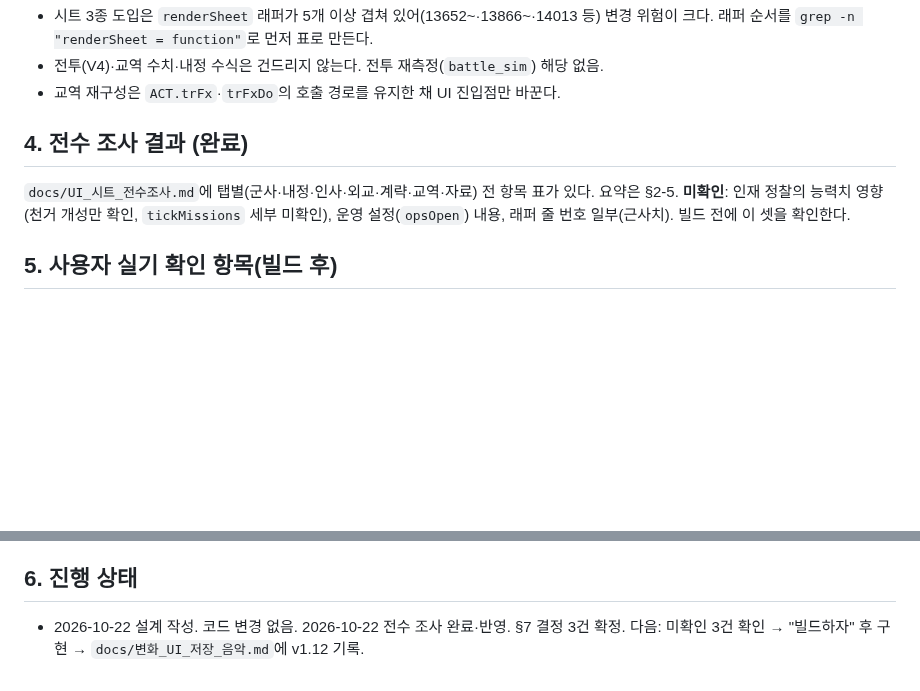
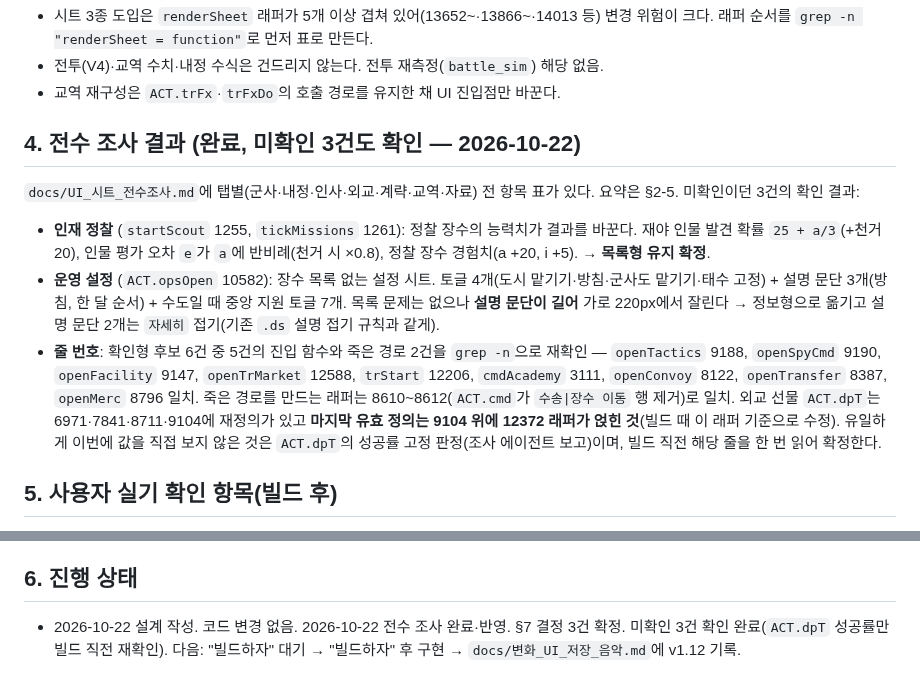
Before and after one commit to Jasonjunior26/samgukji, a Markdown page: docs/UI_시트_개편_설계.md, 2 parts joined by grey strips. Rendered like a GitHub page; blank space fills up the shorter version.

Commit message:
Docs: 시트 개편 설계 미확인 3건 확인 반영
Co-Authored-By: Claude Sonnet 5.5 <noreply@anthropic.com>

```diff
--- a/docs/UI_시트_개편_설계.md
+++ b/docs/UI_시트_개편_설계.md
@@ -70,8 +70,11 @@
 - 전투(V4)·교역 수치·내정 수식은 건드리지 않는다. 전투 재측정(`battle_sim`) 해당 없음.
 - 교역 재구성은 `ACT.trFx`·`trFxDo`의 호출 경로를 유지한 채 UI 진입점만 바꾼다.
 
-## 4. 전수 조사 결과 (완료)
-`docs/UI_시트_전수조사.md`에 탭별(군사·내정·인사·외교·계략·교역·자료) 전 항목 표가 있다. 요약은 §2-5. **미확인**: 인재 정찰의 능력치 영향(천거 개성만 확인, `tickMissions` 세부 미확인), 운영 설정(`opsOpen`) 내용, 래퍼 줄 번호 일부(근사치). 빌드 전에 이 셋을 확인한다.
+## 4. 전수 조사 결과 (완료, 미확인 3건도 확인 — 2026-10-22)
+`docs/UI_시트_전수조사.md`에 탭별(군사·내정·인사·외교·계략·교역·자료) 전 항목 표가 있다. 요약은 §2-5. 미확인이던 3건의 확인 결과:
+- **인재 정찰** (`startScout` 1255, `tickMissions` 1261): 정찰 장수의 능력치가 결과를 바꾼다. 재야 인물 발견 확률 `25 + a/3`(+천거 20), 인물 평가 오차 `e`가 `a`에 반비례(천거 시 ×0.8), 정찰 장수 경험치(a +20, i +5). → **목록형 유지 확정**.
+- **운영 설정** (`ACT.opsOpen` 10582): 장수 목록 없는 설정 시트. 토글 4개(도시 맡기기·방침·군사도 맡기기·태수 고정) + 설명 문단 3개(방침, 한 달 순서) + 수도일 때 중앙 지원 토글 7개. 목록 문제는 없으나 **설명 문단이 길어** 가로 220px에서 잘린다 → 정보형으로 옮기고 설명 문단 2개는 `자세히` 접기(기존 `.ds` 설명 접기 규칙과 같게).
+- **줄 번호**: 확인형 후보 6건 중 5건의 진입 함수와 죽은 경로 2건을 `grep -n`으로 재확인 — `openTactics` 9188, `openSpyCmd` 9190, `openFacility` 9147, `openTrMarket` 12588, `trStart` 12206, `cmdAcademy` 3111, `openConvoy` 8122, `openTransfer` 8387, `openMerc` 8796 일치. 죽은 경로를 만드는 래퍼는 8610~8612(`ACT.cmd`가 `수송|장수 이동` 행 제거)로 일치. 외교 선물 `ACT.dpT`는 6971·7841·8711·9104에 재정의가 있고 **마지막 유효 정의는 9104 위에 12372 래퍼가 얹힌 것**(빌드 때 이 래퍼 기준으로 수정). 유일하게 이번에 값을 직접 보지 않은 것은 `ACT.dpT`의 성공률 고정 판정(조사 에이전트 보고)이며, 빌드 직전 해당 줄을 한 번 읽어 확정한다.
 
 ## 5. 사용자 실기 확인 항목(빌드 후)
 - 삼성 인터넷 가로: 앱을 나갔다 돌아온 뒤 주소창 유무·가로 쏠림.
@@ -84,4 +87,4 @@
 3. **고가품**: 효과 조정은 하지 않고 **표시만 개선**(§2-4). 갈래와 엮는 안은 별도 설계.
 
 ## 6. 진행 상태
-- 2026-10-22 설계 작성. 코드 변경 없음. 2026-10-22 전수 조사 완료·반영. §7 결정 3건 확정. 다음: 미확인 3건 확인 → "빌드하자" 후 구현 → `docs/변화_UI_저장_음악.md`에 v1.12 기록.
+- 2026-10-22 설계 작성. 코드 변경 없음. 2026-10-22 전수 조사 완료·반영. §7 결정 3건 확정. 미확인 3건 확인 완료(`ACT.dpT` 성공률만 빌드 직전 재확인). 다음: "빌드하자" 대기 → "빌드하자" 후 구현 → `docs/변화_UI_저장_음악.md`에 v1.12 기록.
```
